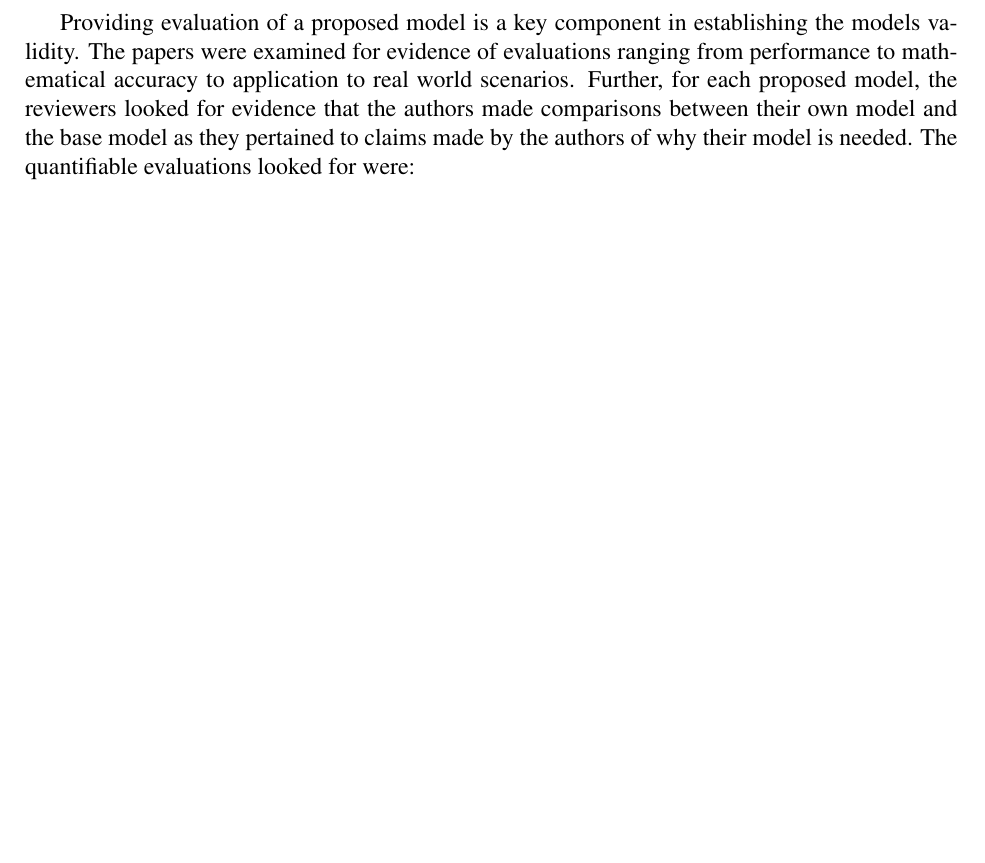
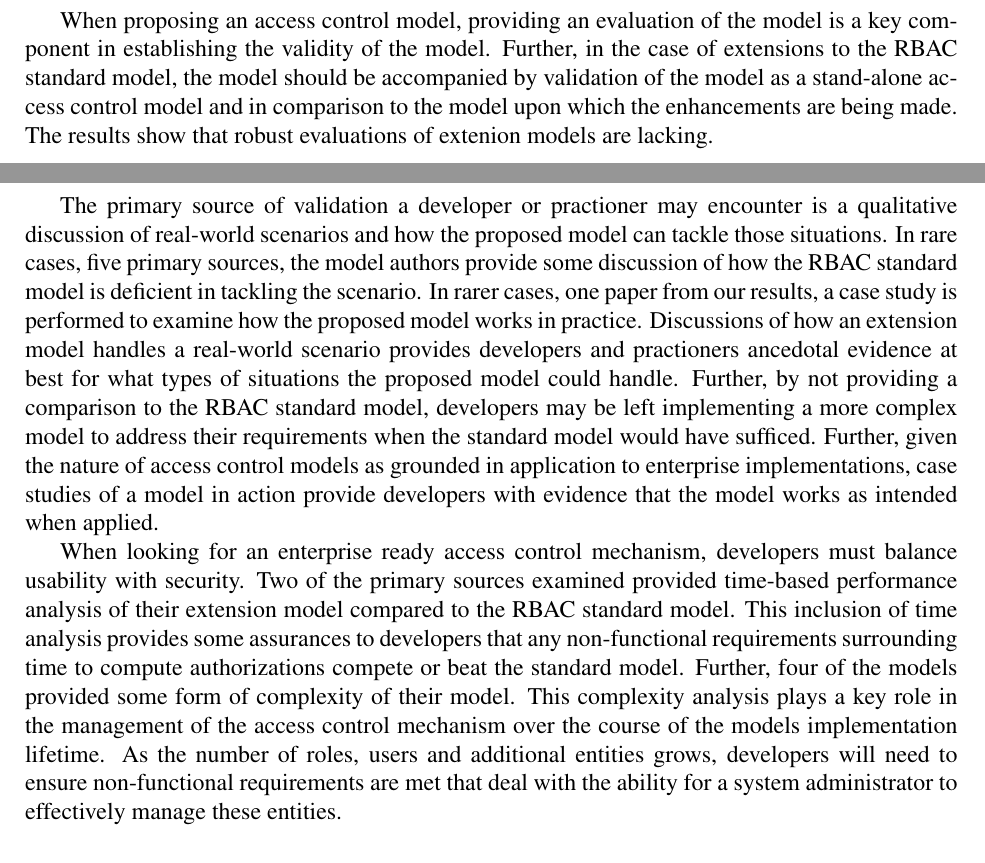
Before and after one commit to RealsearchGroup/rbac-slr, a LaTeX paper (paper/rbac-slr.tex, which reads paper/sections/analysis.tex, paper/sections/intro.tex): part of page 13 of 18 before the commit and two parts of pages 13 and 14 of 19 after it, the two joined at a grey line, cut at the place of the change, the shorter picture padded with empty space. Compiled offline with pdfLaTeX.

Commit message:
Adding some edits and another analysis and discussion section.

```diff
--- a/paper/sections/analysis.tex
+++ b/paper/sections/analysis.tex
@@ -88,7 +88,3 @@ RQ4: How are extension to RBAC evaluated theoeetically and in practice?
 
 \subsection{Results}
 
-Providing evaluation of a proposed model is a key component in establishing the models validity.  The papers were examined
-for evidence of evaluations ranging from performance to mathematical accuracy to application to real world scenarios.  Further,
-for each proposed model, the reviewers looked for evidence that the authors made comparisons between their own model and the base
-model as they pertained to claims made by the authors of why their model is needed.  The quantifiable evaluations looked for were:
@@ -118,3 +118,26 @@ or show how the standard model is deficient in tackling said scenarios.
+When proposing an access control model, providing an evaluation of the model is a key component in establishing the validity of the model.
+Further, in the case of extensions to the RBAC standard model, the model should be accompanied by validation of the model as a stand-alone
+access control model and in comparison to the model upon which the enhancements are being made. The results show that robust evaluations of
+extenion models are lacking.
+
+The primary source of validation a developer or practioner may encounter is a qualitative discussion of real-world
+scenarios and how the proposed model can tackle those situations. In rare cases, five primary sources, the model
+authors provide some discussion of how the RBAC standard model is deficient in tackling the scenario. In rarer cases,
+one paper from our results, a case study is performed to examine how the proposed model works in practice. Discussions
+of how an extension model handles a real-world scenario provides developers and practioners ancedotal evidence at best
+for what types of situations the proposed model could handle. Further, by not providing a comparison to the RBAC standard
+model, developers may be left implementing a more complex model to address their requirements when the standard model would
+have sufficed.  Further, given the nature of access control models as grounded in application to enterprise implementations,
+case studies of a model in action provide developers with evidence that the model works as intended when applied.
+
+When looking for an enterprise ready access control mechanism, developers must balance usability with security.
+Two of the primary sources examined provided time-based performance analysis of their extension model compared
+to the RBAC standard model. This inclusion of time analysis provides some assurances to developers that any non-functional
+requirements surrounding time to compute authorizations compete or beat the standard model. Further, four of the models provided
+some form of complexity of their model. This complexity analysis plays a key role in the management of the access control mechanism
+over the course of the models implementation lifetime. As the number of roles, users and additional entities grows, developers will
+need to ensure non-functional requirements are met that deal with the ability for a system administrator to effectively manage these
+entities.
 
 
 \section{Domains} \label{sec:domains}
--- a/paper/sections/intro.tex
+++ b/paper/sections/intro.tex
@@ -19,3 +18,4 @@ Since the introduction of the NIST RBAC standard in 2000, extension models to th
 A cursory examination of the extension model papers does not provide good comparisons for developers and researchers to build upon.
 Further, these extension models are each building upon and adding features to a standard that was designed to reduce the economic impact experienced by enterprises and increase interoperability \cite{o20102010}.
 
+\textit{The goal of our work is to aid practitioners and researchers in choosing an extension to the RBAC standard model, and in understanding
```
Also changed, not shown: paper/rbac-slr.tex (+1 -1 lines), paper/sections/core_rbac.tex (+6 -4 lines), paper/rbac-slr.pdf, paper/sections/analysis.tex (22 more changed lines), paper/sections/intro.tex (12 more changed lines).
